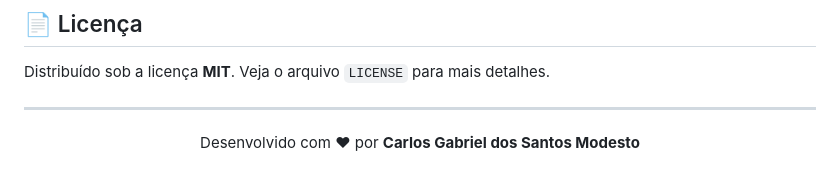
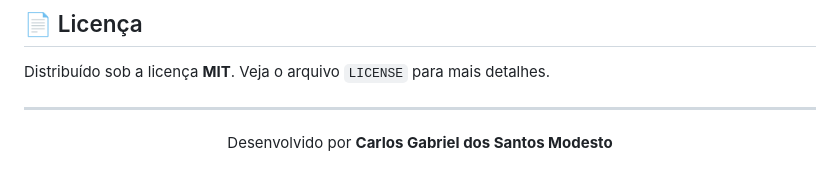
Before and after one commit to CarlosGabrielModesto/libratus, a Markdown page: README.md, the part around the change. Drawn GitHub-style.

Commit message:
docs: atualiza README com informações do projeto

```diff
--- a/README.md
+++ b/README.md
@@ -243,6 +243,6 @@ Distribuído sob a licença **MIT**. Veja o arquivo `LICENSE` para mais detalhes
 
 <div align="center">
 
-Desenvolvido com ♥ por **Carlos Gabriel dos Santos Modesto**
+Desenvolvido por **Carlos Gabriel dos Santos Modesto**
 
 </div>
```
